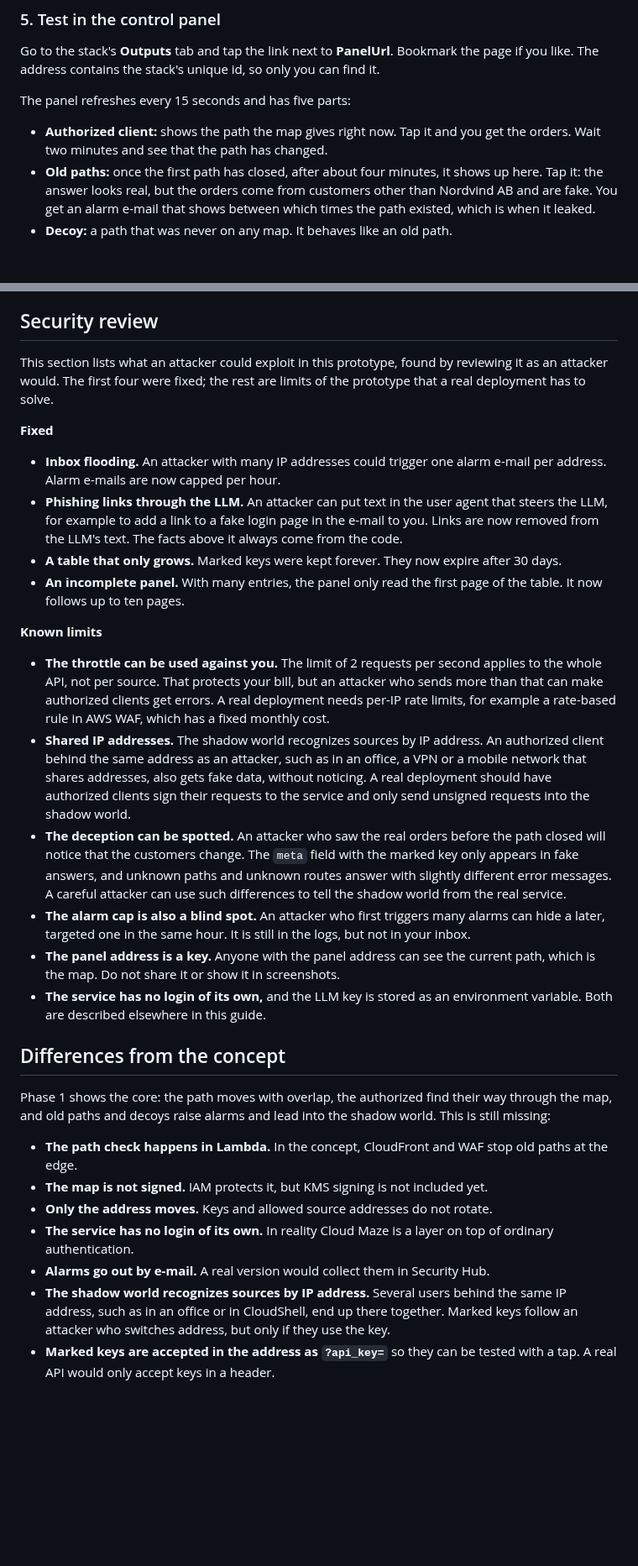
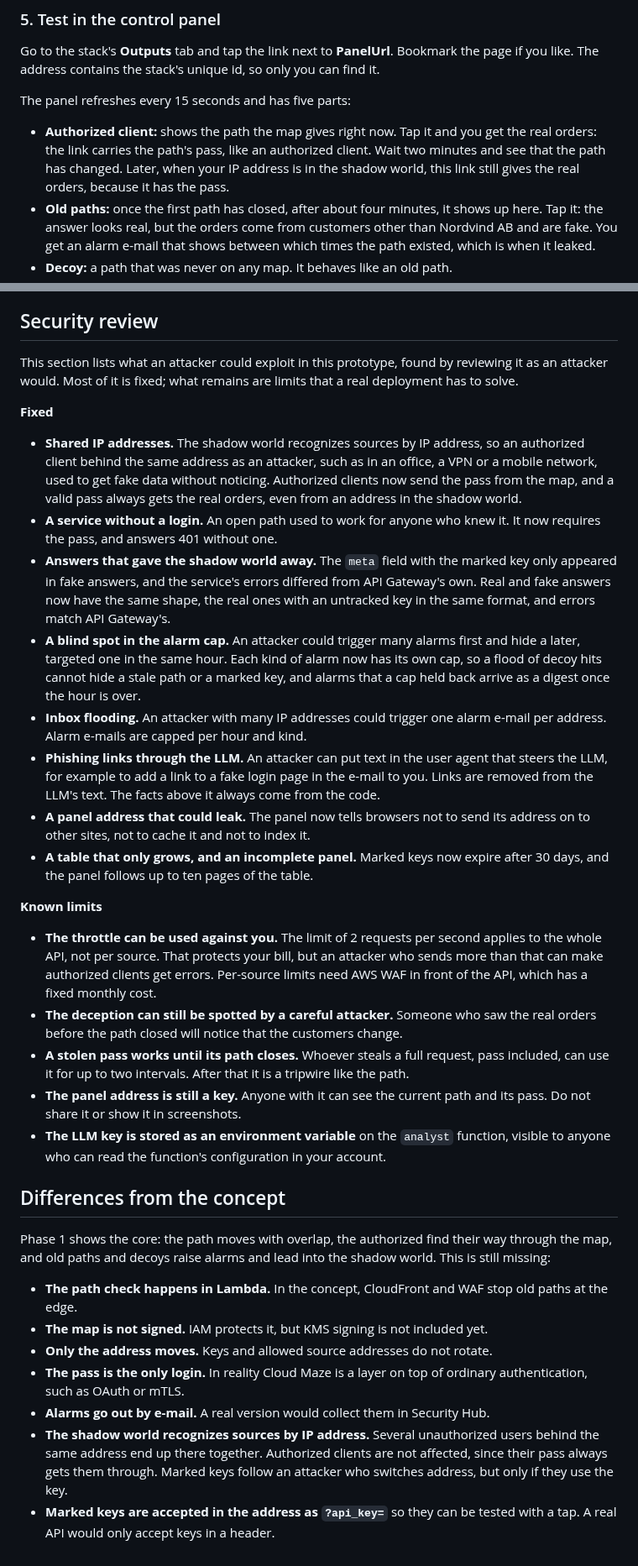
Before and after one commit to mikaelcarlevigg/cloud-maze, a Markdown page: aws/README.md, 2 parts joined by grey strips. Shown at 84% size. GitHub-like rendering; blank space fills up the shorter version.

```diff
--- a/aws/README.md
+++ b/aws/README.md
@@ -65,7 +65,7 @@ Go to the stack's **Outputs** tab and tap the link next to **PanelUrl**. Bookmar
 
 The panel refreshes every 15 seconds and has five parts:
 
-- **Authorized client:** shows the path the map gives right now. Tap it and you get the orders. Wait two minutes and see that the path has changed.
+- **Authorized client:** shows the path the map gives right now. Tap it and you get the real orders: the link carries the path's pass, like an authorized client. Wait two minutes and see that the path has changed. Later, when your IP address is in the shadow world, this link still gives the real orders, because it has the pass.
 - **Old paths:** once the first path has closed, after about four minutes, it shows up here. Tap it: the answer looks real, but the orders come from customers other than Nordvind AB and are fake. You get an alarm e-mail that shows between which times the path existed, which is when it leaked.
 - **Decoy:** a path that was never on any map. It behaves like an old path.
 - **Shadow world:** after you tap an old path or the decoy, your IP address is listed here and the panel says so at the top. Tap the authorized path again: now it gives fake orders too. That is what an attacker experiences. After 30 minutes you are let out.
@@ -220,23 +220,26 @@ How long the maze runs (`RunHours`) and how long a source stays in the shadow wo
 
 ## Security review
 
-This section lists what an attacker could exploit in this prototype, found by reviewing it as an attacker would. The first four were fixed; the rest are limits of the prototype that a real deployment has to solve.
+This section lists what an attacker could exploit in this prototype, found by reviewing it as an attacker would. Most of it is fixed; what remains are limits that a real deployment has to solve.
 
 **Fixed**
 
-- **Inbox flooding.** An attacker with many IP addresses could trigger one alarm e-mail per address. Alarm e-mails are now capped per hour.
-- **Phishing links through the LLM.** An attacker can put text in the user agent that steers the LLM, for example to add a link to a fake login page in the e-mail to you. Links are now removed from the LLM's text. The facts above it always come from the code.
-- **A table that only grows.** Marked keys were kept forever. They now expire after 30 days.
-- **An incomplete panel.** With many entries, the panel only read the first page of the table. It now follows up to ten pages.
+- **Shared IP addresses.** The shadow world recognizes sources by IP address, so an authorized client behind the same address as an attacker, such as in an office, a VPN or a mobile network, used to get fake data without noticing. Authorized clients now send the pass from the map, and a valid pass always gets the real orders, even from an address in the shadow world.
+- **A service without a login.** An open path used to work for anyone who knew it. It now requires the pass, and answers 401 without one.
+- **Answers that gave the shadow world away.** The `meta` field with the marked key only appeared in fake answers, and the service's errors differed from API Gateway's own. Real and fake answers now have the same shape, the real ones with an untracked key in the same format, and errors match API Gateway's.
+- **A blind spot in the alarm cap.** An attacker could trigger many alarms first and hide a later, targeted one in the same hour. Each kind of alarm now has its own cap, so a flood of decoy hits cannot hide a stale path or a marked key, and alarms that a cap held back arrive as a digest once the hour is over.
+- **Inbox flooding.** An attacker with many IP addresses could trigger one alarm e-mail per address. Alarm e-mails are capped per hour and kind.
+- **Phishing links through the LLM.** An attacker can put text in the user agent that steers the LLM, for example to add a link to a fake login page in the e-mail to you. Links are removed from the LLM's text. The facts above it always come from the code.
+- **A panel address that could leak.** The panel now tells browsers not to send its address on to other sites, not to cache it and not to index it.
+- **A table that only grows, and an incomplete panel.** Marked keys now expire after 30 days, and the panel follows up to ten pages of the table.
 
 **Known limits**
 
-- **The throttle can be used against you.** The limit of 2 requests per second applies to the whole API, not per source. That protects your bill, but an attacker who sends more than that can make authorized clients get errors. A real deployment needs per-IP rate limits, for example a rate-based rule in AWS WAF, which has a fixed monthly cost.
-- **Shared IP addresses.** The shadow world recognizes sources by IP address. An authorized client behind the same address as an attacker, such as in an office, a VPN or a mobile network that shares addresses, also gets fake data, without noticing. A real deployment should have authorized clients sign their requests to the service and only send unsigned requests into the shadow world.
-- **The deception can be spotted.** An attacker who saw the real orders before the path closed will notice that the customers change. The `meta` field with the marked key only appears in fake answers, and unknown paths and unknown routes answer with slightly different error messages. A careful attacker can use such differences to tell the shadow world from the real service.
-- **The alarm cap is also a blind spot.** An attacker who first triggers many alarms can hide a later, targeted one in the same hour. It is still in the logs, but not in your inbox.
-- **The panel address is a key.** Anyone with the panel address can see the current path, which is the map. Do not share it or show it in screenshots.
-- **The service has no login of its own,** and the LLM key is stored as an environment variable. Both are described elsewhere in this guide.
+- **The throttle can be used against you.** The limit of 2 requests per second applies to the whole API, not per source. That protects your bill, but an attacker who sends more than that can make authorized clients get errors. Per-source limits need AWS WAF in front of the API, which has a fixed monthly cost.
+- **The deception can still be spotted by a careful attacker.** Someone who saw the real orders before the path closed will notice that the customers change.
+- **A stolen pass works until its path closes.** Whoever steals a full request, pass included, can use it for up to two intervals. After that it is a tripwire like the path.
+- **The panel address is still a key.** Anyone with it can see the current path and its pass. Do not share it or show it in screenshots.
+- **The LLM key is stored as an environment variable** on the `analyst` function, visible to anyone who can read the function's configuration in your account.
 
 ## Differences from the concept
 
@@ -245,7 +248,7 @@ Phase 1 shows the core: the path moves with overlap, the authorized find their w
 - **The path check happens in Lambda.** In the concept, CloudFront and WAF stop old paths at the edge.
 - **The map is not signed.** IAM protects it, but KMS signing is not included yet.
 - **Only the address moves.** Keys and allowed source addresses do not rotate.
-- **The service has no login of its own.** In reality Cloud Maze is a layer on top of ordinary authentication.
+- **The pass is the only login.** In reality Cloud Maze is a layer on top of ordinary authentication, such as OAuth or mTLS.
 - **Alarms go out by e-mail.** A real version would collect them in Security Hub.
-- **The shadow world recognizes sources by IP address.** Several users behind the same IP address, such as in an office or in CloudShell, end up there together. Marked keys follow an attacker who switches address, but only if they use the key.
+- **The shadow world recognizes sources by IP address.** Several unauthorized users behind the same address end up there together. Authorized clients are not affected, since their pass always gets them through. Marked keys follow an attacker who switches address, but only if they use the key.
 - **Marked keys are accepted in the address as `?api_key=`** so they can be tested with a tap. A real API would only accept keys in a header.
```
Also changed, not shown: other parts of aws/README.md (+3 -3 lines), README.md (+2 -1 lines), docs/images/panel.png, 4 other files.
